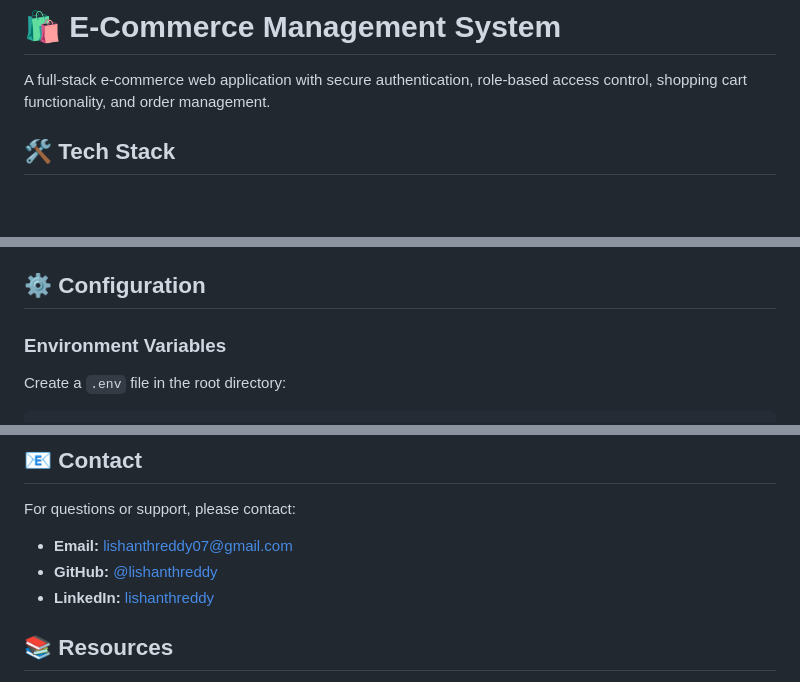
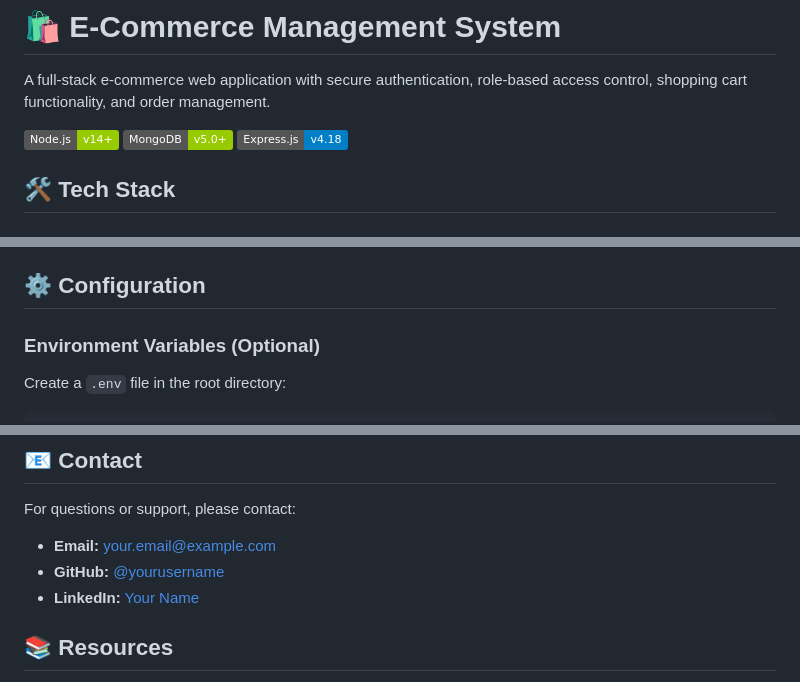
Before and after one commit to lishanthreddy/Ecommerce-cart, a Markdown page: README.md, 3 parts joined by grey strips. GitHub-like rendering; badges without logos; blank space fills up the shorter version.

```diff
--- a/README.md
+++ b/README.md
@@ -1,6 +1,10 @@
 # 🛍️ E-Commerce Management System
 
 A full-stack e-commerce web application with secure authentication, role-based access control, shopping cart functionality, and order management.
+
+![Node.js](https://img.shields.io/badge/Node.js-v14+-green)
+![MongoDB](https://img.shields.io/badge/MongoDB-v5.0+-green)
+![Express.js](https://img.shields.io/badge/Express.js-v4.18-blue)
 
 ## 🛠️ Tech Stack
 
@@ -103,7 +107,7 @@ The server will start at `http://127.0.0.1:3000`
 
 ## ⚙️ Configuration
 
-### Environment Variables
+### Environment Variables (Optional)
 
 Create a `.env` file in the root directory:
 
@@ -299,9 +302,9 @@ Error: Invalid or expired token
 
 For questions or support, please contact:
 
-- **Email:** lishanthreddy07@gmail.com
-- **GitHub:** [@lishanthreddy](https://github.com/lishanthreddy)
-- **LinkedIn:** [lishanthreddy](https://linkedin.com/in/lishanthreddy)
+- **Email:** your.email@example.com
+- **GitHub:** [@yourusername](https://github.com/yourusername)
+- **LinkedIn:** [Your Name](https://linkedin.com/in/yourprofile)
 
 ## 📚 Resources
 
```
Also changed, not shown: other parts of README.md (+1 -2 lines).
